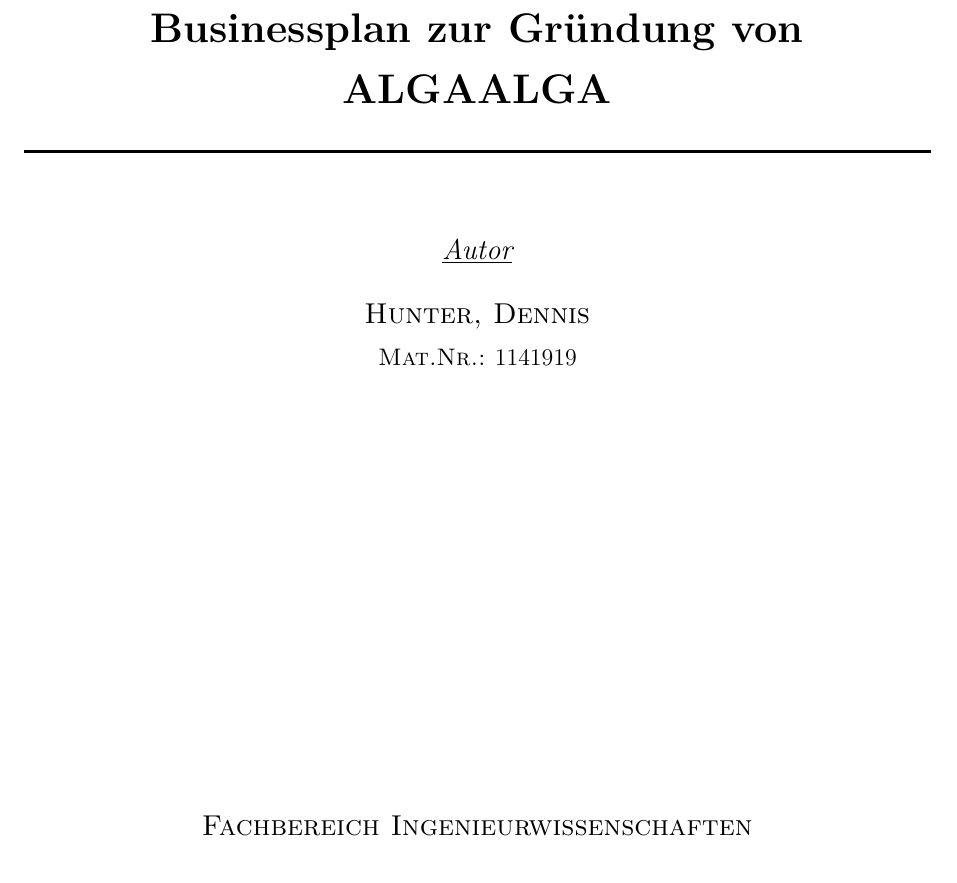
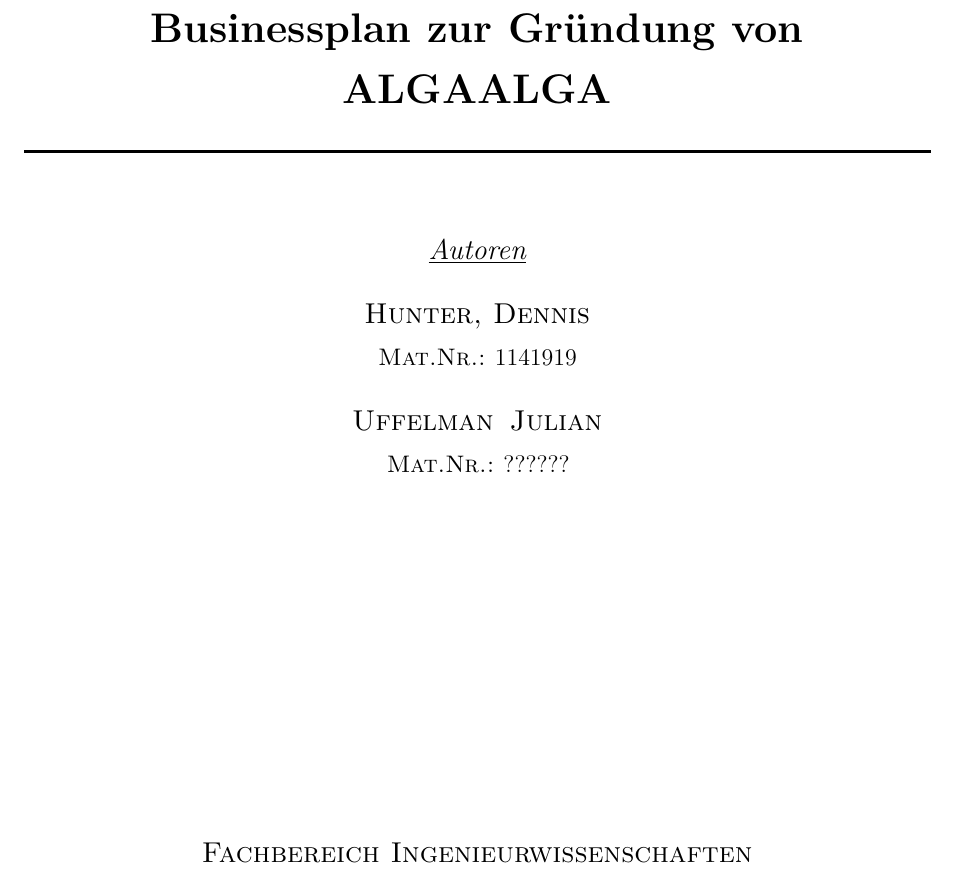
Before and after one commit to HateFindingNames/LectureEntrepreneurship_BusinessPlan, a LaTeX document (__MAIN_FILE.tex, which reads chapters/0_top.tex, pre-variables.tex): part of page 1 of 13, cut so that both start at the same text. Compiled offline with pdfLaTeX; a LaTeX package or settings file that is missing is left out.

Commit message:
authors - mat. no. missing

```diff
--- a/chapters/0_top.tex
+++ b/chapters/0_top.tex
@@ -15,10 +15,14 @@
 	\begin{minipage}{0.4\textwidth}
 		\centering
 		\Large
-		\textit{\underline{Autor}}\par\vspace{0.5cm}
+		\textit{\underline{Autoren}}\par\vspace{0.5cm}
 		\textsc{\nameA}\par\vspace{0.25cm}
 		\large
-		\textsc{Mat.Nr.: \(1141919\)}\par\vspace{2cm}
+		\textsc{Mat.Nr.: \(1141919\)}\par\vspace{.5cm}
+		\Large
+		\textsc{\nameB}\par\vspace{0.25cm}
+		\large
+		\textsc{Mat.Nr.: \(??????\)}\par\vspace{2cm}
 	\end{minipage}
 	% \begin{minipage}{0.6\textwidth}
 	% 	\centering
--- a/pre-variables.tex
+++ b/pre-variables.tex
@@ -2,13 +2,13 @@
 % --------------------- Names ------------------------------------
 \newcommand{\thefirstnameA}{Dennis}
 \newcommand{\thelastnameA}{Hunter}
-% \newcommand{\thefirstnameB}{Dung}
-% \newcommand{\thelastnameB}{Pie}
+\newcommand{\thefirstnameB}{Julian}
+\newcommand{\thelastnameB}{Uffelman}
 % \newcommand{\thefirstnameC}{Donkey}
 % \newcommand{\thelastnameC}{Shorts}
 % -------- Writers ------------------------------
 \newcommand{\nameA}{\thelastnameA,\space\thefirstnameA}
-% \newcommand{\nameB}{\thelastnameB\,\space\thefirstnameB}
+\newcommand{\nameB}{\thelastnameB\,\space\thefirstnameB}
 % \newcommand{\nameC}{\thelastnameC\,\space\thefirstnameC}
 % --------------------- Titel Course -----------------------------
 \newcommand{\titleLV}{Entrepreneurship}
```
